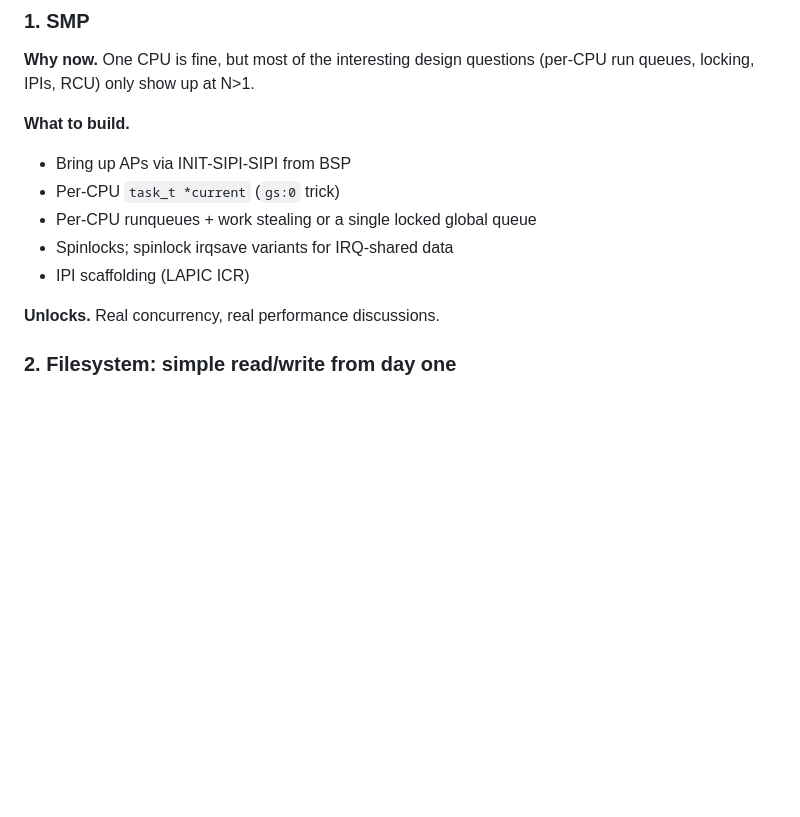
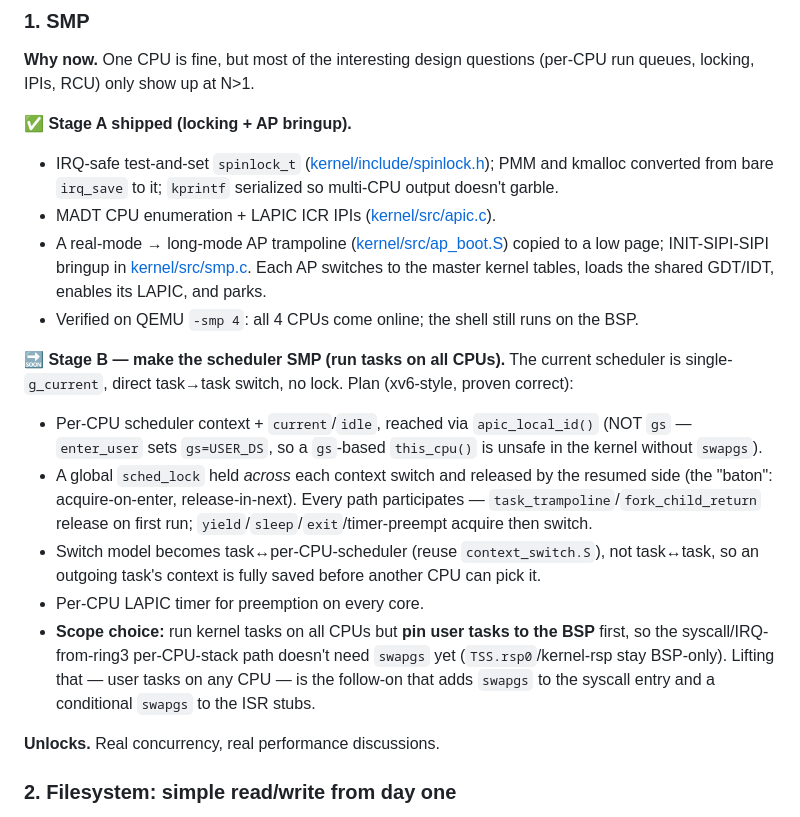
Before and after one commit to gdoct/vibeos, a Markdown page: ROADMAP.md, the part around the change. Rendered like a GitHub page; blank space fills up the shorter version.

Commit message:
ROADMAP: SMP stage A (AP bringup) shipped; stage B (scheduler) plan
Co-Authored-By: Claude Opus 4.8 (1M context) <noreply@anthropic.com>

```diff
--- a/ROADMAP.md
+++ b/ROADMAP.md
@@ -239,12 +239,37 @@ limiting constraint at the time it's chosen.
 questions (per-CPU run queues, locking, IPIs, RCU) only show up at
 N>1.
 
-**What to build.**
-- Bring up APs via INIT-SIPI-SIPI from BSP
-- Per-CPU `task_t *current` (`gs:0` trick)
-- Per-CPU runqueues + work stealing or a single locked global queue
-- Spinlocks; spinlock irqsave variants for IRQ-shared data
-- IPI scaffolding (LAPIC ICR)
+**✅ Stage A shipped (locking + AP bringup).**
+- IRQ-safe test-and-set `spinlock_t` ([kernel/include/spinlock.h](kernel/include/spinlock.h));
+  PMM and kmalloc converted from bare `irq_save` to it; `kprintf`
+  serialized so multi-CPU output doesn't garble.
+- MADT CPU enumeration + LAPIC ICR IPIs ([kernel/src/apic.c](kernel/src/apic.c)).
+- A real-mode → long-mode AP trampoline ([kernel/src/ap_boot.S](kernel/src/ap_boot.S))
+  copied to a low page; INIT-SIPI-SIPI bringup in
+  [kernel/src/smp.c](kernel/src/smp.c). Each AP switches to the master
+  kernel tables, loads the shared GDT/IDT, enables its LAPIC, and parks.
+- Verified on QEMU `-smp 4`: all 4 CPUs come online; the shell still runs
+  on the BSP.
+
+**🔜 Stage B — make the scheduler SMP (run tasks on all CPUs).** The
+current scheduler is single-`g_current`, direct task→task switch, no lock.
+Plan (xv6-style, proven correct):
+- Per-CPU scheduler context + `current`/`idle`, reached via
+  `apic_local_id()` (NOT `gs` — `enter_user` sets `gs=USER_DS`, so a
+  `gs`-based `this_cpu()` is unsafe in the kernel without `swapgs`).
+- A global `sched_lock` held *across* each context switch and released by
+  the resumed side (the "baton": acquire-on-enter, release-in-next). Every
+  path participates — `task_trampoline`/`fork_child_return` release on
+  first run; `yield`/`sleep`/`exit`/timer-preempt acquire then switch.
+- Switch model becomes task↔per-CPU-scheduler (reuse `context_switch.S`),
+  not task↔task, so an outgoing task's context is fully saved before
+  another CPU can pick it.
+- Per-CPU LAPIC timer for preemption on every core.
+- **Scope choice:** run kernel tasks on all CPUs but **pin user tasks to
+  the BSP** first, so the syscall/IRQ-from-ring3 per-CPU-stack path doesn't
+  need `swapgs` yet (`TSS.rsp0`/kernel-rsp stay BSP-only). Lifting that —
+  user tasks on any CPU — is the follow-on that adds `swapgs` to the
+  syscall entry and a conditional `swapgs` to the ISR stubs.
 
 **Unlocks.** Real concurrency, real performance discussions.
 
```
